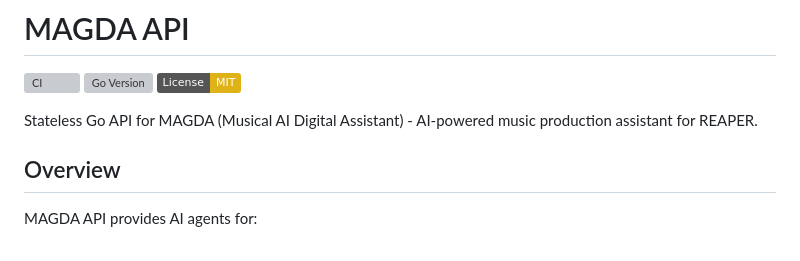
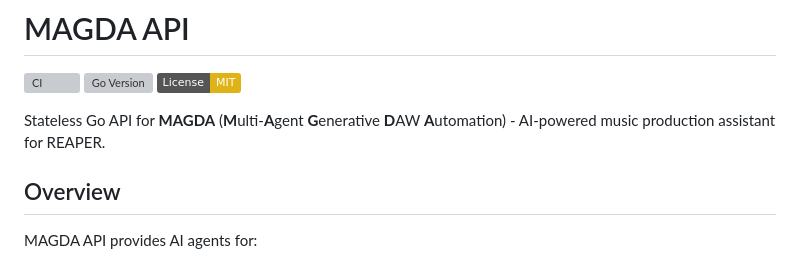
Before and after one commit to Conceptual-Machines/magda-api, a Markdown page: README.md, the part around the change. Drawn GitHub-style; badges without logos; grey boxes are pictures that could not be loaded.

Commit message:
docs: fix MAGDA acronym - Multi-Agent Generative DAW Automation

```diff
--- a/README.md
+++ b/README.md
@@ -4,7 +4,7 @@
 [![Go Version](https://img.shields.io/github/go-mod/go-version/Conceptual-Machines/magda-api)](https://go.dev/)
 [![License: MIT](https://img.shields.io/badge/License-MIT-yellow.svg)](https://opensource.org/licenses/MIT)
 
-Stateless Go API for MAGDA (Musical AI Digital Assistant) - AI-powered music production assistant for REAPER.
+Stateless Go API for **MAGDA** (**M**ulti-**A**gent **G**enerative **D**AW **A**utomation) - AI-powered music production assistant for REAPER.
 
 ## Overview
 
```
